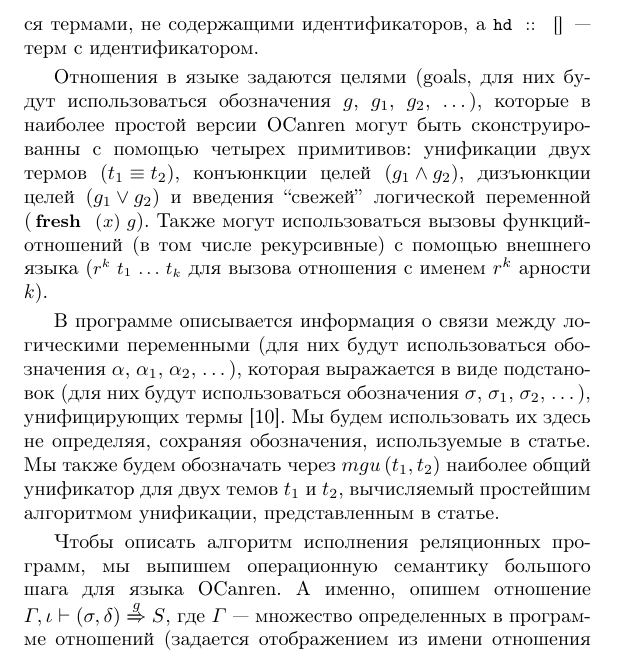
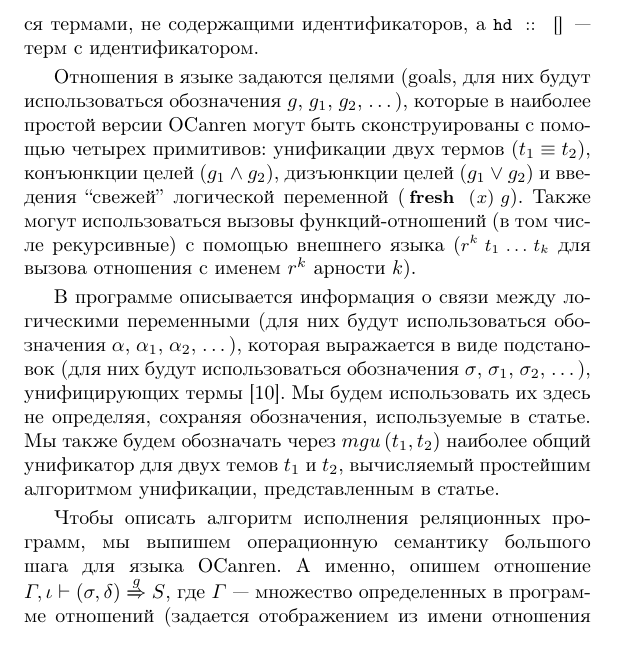
Before and after one commit to dboulytchev/jb-lab-proceedings, a LaTeX thesis (2017/main.tex, which reads 2017/Rozplokhas/main.tex): part of page 10 of 180, cut so that both start at the same text. The pictures show the PDF file 2017/main.pdf that the author committed with the source.

Commit message:
Rozplokhas ok

```diff
--- a/2017/Rozplokhas/main.tex
+++ b/2017/Rozplokhas/main.tex
@@ -60,7 +60,7 @@
 
     Базовыми элементами синтаксиса являются идентификаторы (для них будут использоваться обозначения $x$, $x_1$, $x_2$, $\dots$) и термы (для них будут использоваться обозначения $t$, $t_1$, $t_2$, $\dots$). Термы создаются с помощью конструкторов произвольной арности (возможно, арности 0~--- констант), определенных во внешнем языке, которые применяются к идентификаторам или другим термам. Например, \lstinline|[]| и \lstinline|1 :: (2 :: [])| являются термами, не содержащими идентификаторов, а \lstinline|hd :: []|~--- терм с идентификатором.
 
-    Отношения в языке задаются целями (goals, для них будут использоваться обозначения $g$, $g_1$, $g_2$, $\dots$), которые в наиболее простой версии OCanren могут быть сконструированны c помощью четырех примитивов: унификации двух термов (\mbox{$t_1 \equiv t_2$}), конъюнкции целей (\mbox{$g_1 \wedge g_2$}), дизъюнкции целей (\mbox{$g_1 \vee g_2$}) и введения ``свежей'' логической переменной (\lstinline|fresh ($x$) $g$|). Также могут использоваться вызовы функций-отношений (в том числе рекурсивные) с помощью внешнего языка (\lstinline|$r^k$ $t_1$ $\dots$ $t_k$| для вызова отношения с именем $r^k$ арности $k$).
+    Отношения в языке задаются целями (goals, для них будут использоваться обозначения $g$, $g_1$, $g_2$, $\dots$), которые в наиболее простой версии OCanren могут быть сконструированы c помощью четырех примитивов: унификации двух термов (\mbox{$t_1 \equiv t_2$}), конъюнкции целей (\mbox{$g_1 \wedge g_2$}), дизъюнкции целей (\mbox{$g_1 \vee g_2$}) и введения ``свежей'' логической переменной (\lstinline|fresh ($x$) $g$|). Также могут использоваться вызовы функций-отношений (в том числе рекурсивные) с помощью внешнего языка (\lstinline|$r^k$ $t_1$ $\dots$ $t_k$| для вызова отношения с именем $r^k$ арности $k$).
 
     В программе описывается информация о связи между логическими переменными (для них будут использоваться обозначения $\alpha$, $\alpha_1$, $\alpha_2$, $\dots$), которая выражается в виде подстановок (для них будут использоваться обозначения $\sigma$, $\sigma_1$, $\sigma_2$, $\dots$), унифицирующих термы~\cite{Unification}. Мы будем использовать их здесь не определяя, сохраняя обозначения, используемые в статье. Мы также будем обозначать через $mgu\,(t_1, t_2)$ наиболее общий унификатор для двух темов $t_1$ и $t_2$, вычисляемый простейшим алгоритмом унификации, представленным в статье.
 
@@ -160,7 +160,7 @@
 
     Во-вторых, если мы изменяем порядок, только меняя местами конъюнкты конъюнкции из двух элементов, мы сможем получить только небольшую долю порядков для длинных конъюнкций. Например в конъюнкции $g_1 \wedge (g_2 \wedge g_3)$ мы никогда не сможем получить порядок $g_2 \wedge g_1 \wedge g_3$, и поэтому не сможем исправить отношение, если это единственный порядок, который приводит к завершаемости. Поэтому нужны более сложные изменения. Для простоты будем считать, что конъюнкции более чем из двух элементов всегда ассоциированны вправо, то есть любая цель представляется в виде $g_1 \wedge (g_2 \wedge ( \dots \wedge g_k) \dots ))$ для некоторого $k \ge 1$, где все $g_i$ не являются конъюнкциями (привести программу к такому виду очень просто).
 
-    Расширенный поиск, удовлетворяющий указанным требованиям, снова опишем с помощью операционной семантики большого шага. Отношение $\extSearchRule{\Gamma}{\iota}{h}{p}{\sigma}{\delta}{g}{r}$ будет сходно с отношением, описанным для обычного поиска, но в контекст добавится два элемента: $h$~--- значения аргументов при предыдущем вызове каждой функции (отображение из имени функции-отношения в набор логических термов) для проверки выполнимости критерия и $p$~--- дополнительная информация, необходимая при вычислении конъюнкции с измененным порядком (натуральное число, при исполнении всех целей, кроме конъюнкции, его значение будет равно нулю и будет игнорироваться), кроме того результатом в новом отношении может быть либо мультимножество подстановок, как в обычном поиске, либо сигнал о том, что исполнение данной цели не завершится при любых порядках конъюнкций, встречающихся в нём (он будет обозначаться $\bot$).
+    Расширенный поиск, удовлетворяющий указанным требованиям, снова опишем с помощью операционной семантики большого шага. Отношение $\extSearchRule{\Gamma}{\iota}{h}{p}{\sigma}{\delta}{g}{r}$ будет сходно с отношением, описанным для обычного поиска, но в контекст добавится два элемента: $h$~--- значения аргументов при предыдущем вызове каждой функции (отображение из имени функции-отношения в набор логических термов) для проверки выполнимости критерия и $p$~--- дополнительная информация, необходимая при вычислении конъюнкции с измененным порядком (натуральное число, при исполнении всех целей, кроме конъюнкции, его значение будет равно нулю и будет игнорироваться), кроме того, результатом в новом отношении может быть либо мультимножество подстановок, как в обычном поиске, либо сигнал о том, что исполнение данной цели не завершится при любых порядках конъюнкций, встречающихся в нём (он будет обозначаться $\bot$).
 
     \begin{figure}
 
```
Also changed, not shown: 2017/main.pdf, 2017/Rozplokhas/main.tex (2 more changed lines).
